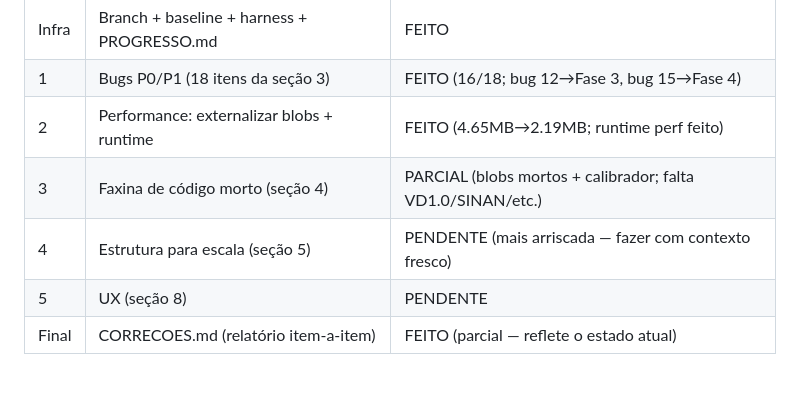
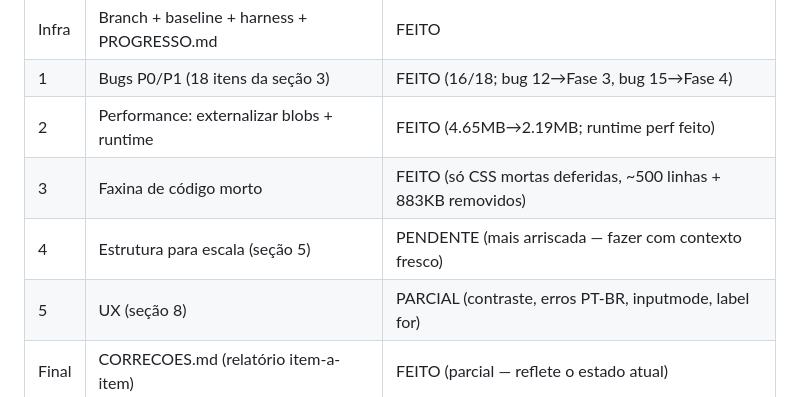
Before and after one commit to inpressrodrigues-byte/Esf2, a Markdown page: PROGRESSO.md, the part around the change. GitHub-like rendering.

```diff
--- a/PROGRESSO.md
+++ b/PROGRESSO.md
@@ -24,9 +24,9 @@ Documento vivo. Atualizado a cada grupo de correção. Serve de ponto de retomad
 | Infra | Branch + baseline + harness + PROGRESSO.md | FEITO |
 | 1 | Bugs P0/P1 (18 itens da seção 3) | FEITO (16/18; bug 12→Fase 3, bug 15→Fase 4) |
 | 2 | Performance: externalizar blobs + runtime | FEITO (4.65MB→2.19MB; runtime perf feito) |
-| 3 | Faxina de código morto (seção 4) | PARCIAL (blobs mortos + calibrador; falta VD1.0/SINAN/etc.) |
+| 3 | Faxina de código morto | FEITO (só CSS mortas deferidas, ~500 linhas + 883KB removidos) |
 | 4 | Estrutura para escala (seção 5) | PENDENTE (mais arriscada — fazer com contexto fresco) |
-| 5 | UX (seção 8) | PENDENTE |
+| 5 | UX (seção 8) | PARCIAL (contraste, erros PT-BR, inputmode, label for) |
 | Final | CORRECOES.md (relatório item-a-item) | FEITO (parcial — reflete o estado atual) |
 
 ### Estado do index.html: 4.65 MB (baseline) -> 1.36 MB (atual). Meta <1.6MB ATINGIDA.
```
Also changed, not shown: CORRECOES.md (+31 -13 lines).
